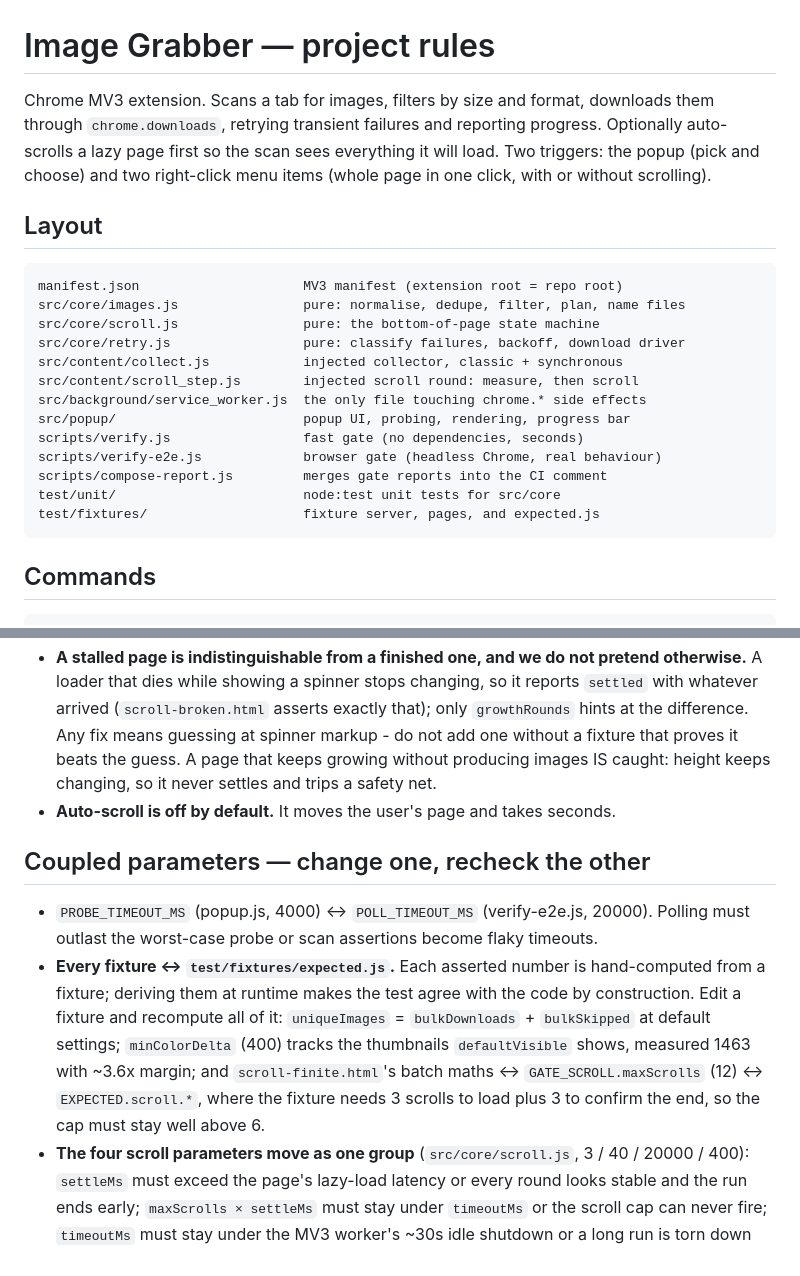
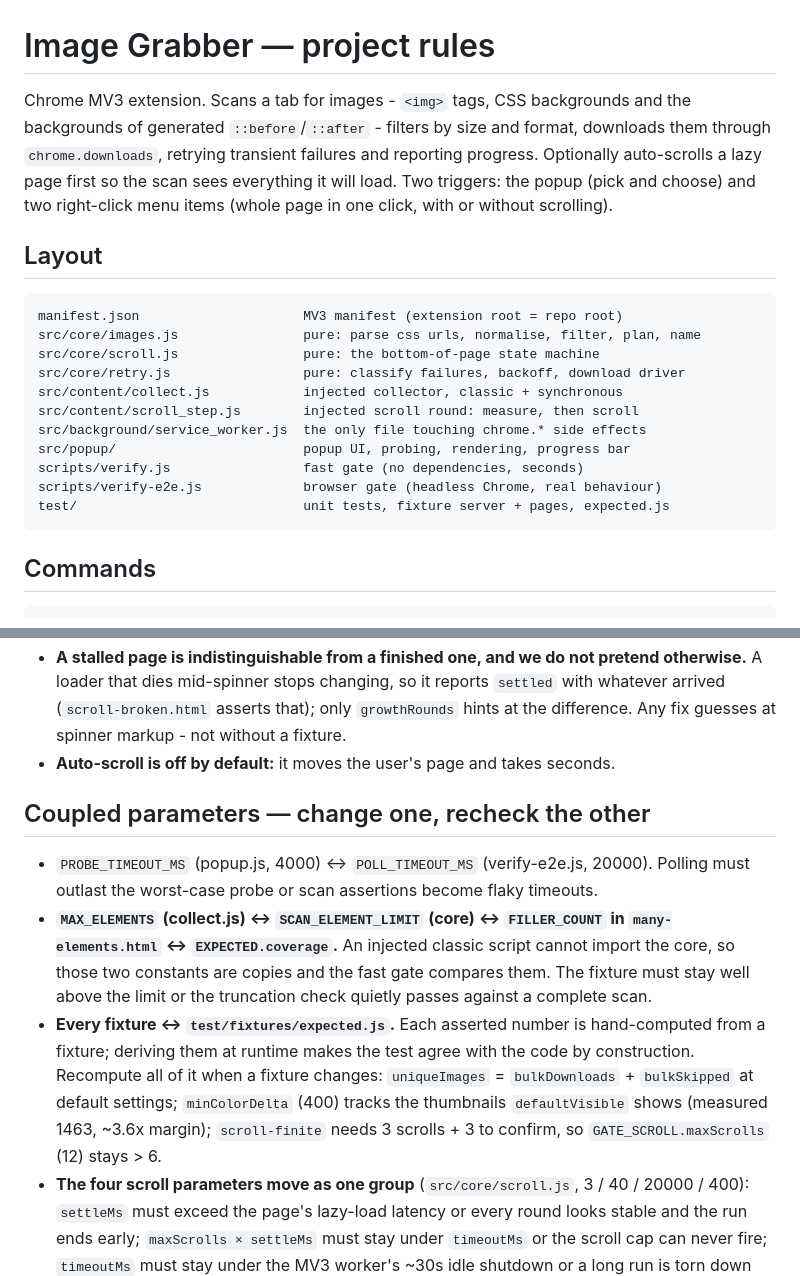
Before and after one commit to supercubegame/image-grabber, a Markdown page: AGENTS.md, 2 parts joined by grey strips. Drawn GitHub-style.

````diff
--- a/AGENTS.md
+++ b/AGENTS.md
@@ -1,6 +1,7 @@
 # Image Grabber — project rules
 
-Chrome MV3 extension. Scans a tab for images, filters by size and format, downloads
+Chrome MV3 extension. Scans a tab for images - `<img>` tags, CSS backgrounds and the
+backgrounds of generated `::before`/`::after` - filters by size and format, downloads
 them through `chrome.downloads`, retrying transient failures and reporting progress.
 Optionally auto-scrolls a lazy page first so the scan sees everything it will load.
 Two triggers: the popup (pick and choose) and two right-click menu items (whole page
@@ -10,7 +11,7 @@ in one click, with or without scrolling).
 
 ```
 manifest.json                     MV3 manifest (extension root = repo root)
-src/core/images.js                pure: normalise, dedupe, filter, plan, name files
+src/core/images.js                pure: parse css urls, normalise, filter, plan, name
 src/core/scroll.js                pure: the bottom-of-page state machine
 src/core/retry.js                 pure: classify failures, backoff, download driver
 src/content/collect.js            injected collector, classic + synchronous
@@ -19,9 +20,7 @@ src/background/service_worker.js  the only file touching chrome.* side effects
 src/popup/                        popup UI, probing, rendering, progress bar
 scripts/verify.js                 fast gate (no dependencies, seconds)
 scripts/verify-e2e.js             browser gate (headless Chrome, real behaviour)
-scripts/compose-report.js         merges gate reports into the CI comment
-test/unit/                        node:test unit tests for src/core
-test/fixtures/                    fixture server, pages, and expected.js
+test/                             unit tests, fixture server + pages, expected.js
 ```
 
 ## Commands
@@ -108,24 +112,24 @@ before writing a report.
 - **A stalled page is indistinguishable from a finished one, and we do not pretend
-  otherwise.** A loader that dies while showing a spinner stops changing, so it reports
-  `settled` with whatever arrived (`scroll-broken.html` asserts exactly that); only
-  `growthRounds` hints at the difference. Any fix means guessing at spinner markup - do
-  not add one without a fixture that proves it beats the guess. A page that keeps
-  growing without producing images IS caught: height keeps changing, so it never
-  settles and trips a safety net.
-- **Auto-scroll is off by default.** It moves the user's page and takes seconds.
+  otherwise.** A loader that dies mid-spinner stops changing, so it reports `settled`
+  with whatever arrived (`scroll-broken.html` asserts that); only `growthRounds` hints
+  at the difference. Any fix guesses at spinner markup - not without a fixture.
+- **Auto-scroll is off by default:** it moves the user's page and takes seconds.
 
 ## Coupled parameters — change one, recheck the other
 
 - `PROBE_TIMEOUT_MS` (popup.js, 4000) ↔ `POLL_TIMEOUT_MS` (verify-e2e.js, 20000).
   Polling must outlast the worst-case probe or scan assertions become flaky timeouts.
+- **`MAX_ELEMENTS` (collect.js) ↔ `SCAN_ELEMENT_LIMIT` (core) ↔ `FILLER_COUNT` in
+  `many-elements.html` ↔ `EXPECTED.coverage`.** An injected classic script cannot
+  import the core, so those two constants are copies and the fast gate compares them.
+  The fixture must stay well above the limit or the truncation check quietly passes
+  against a complete scan.
 - **Every fixture ↔ `test/fixtures/expected.js`.** Each asserted number is
   hand-computed from a fixture; deriving them at runtime makes the test agree with the
-  code by construction. Edit a fixture and recompute all of it: `uniqueImages` =
+  code by construction. Recompute all of it when a fixture changes: `uniqueImages` =
   `bulkDownloads` + `bulkSkipped` at default settings; `minColorDelta` (400) tracks the
-  thumbnails `defaultVisible` shows, measured 1463 with ~3.6x margin; and
-  `scroll-finite.html`'s batch maths ↔ `GATE_SCROLL.maxScrolls` (12) ↔
-  `EXPECTED.scroll.*`, where the fixture needs 3 scrolls to load plus 3 to confirm the
-  end, so the cap must stay well above 6.
+  thumbnails `defaultVisible` shows (measured 1463, ~3.6x margin); `scroll-finite`
+  needs 3 scrolls + 3 to confirm, so `GATE_SCROLL.maxScrolls` (12) stays > 6.
 - **The four scroll parameters move as one group** (`src/core/scroll.js`, 3 / 40 /
   20000 / 400): `settleMs` must exceed the page's lazy-load latency or every round
   looks stable and the run ends early; `maxScrolls × settleMs` must stay under
````
Also changed, not shown: other parts of AGENTS.md (+75 -74 lines), CLAUDE.md (+91 -91 lines).
